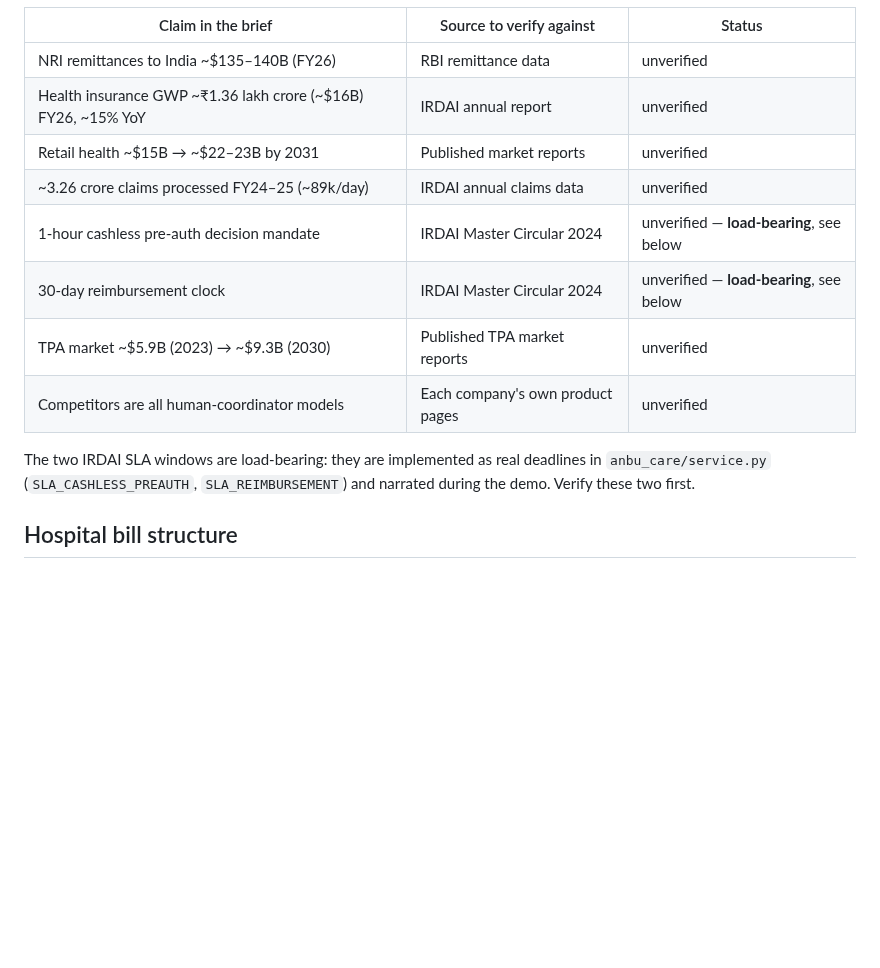
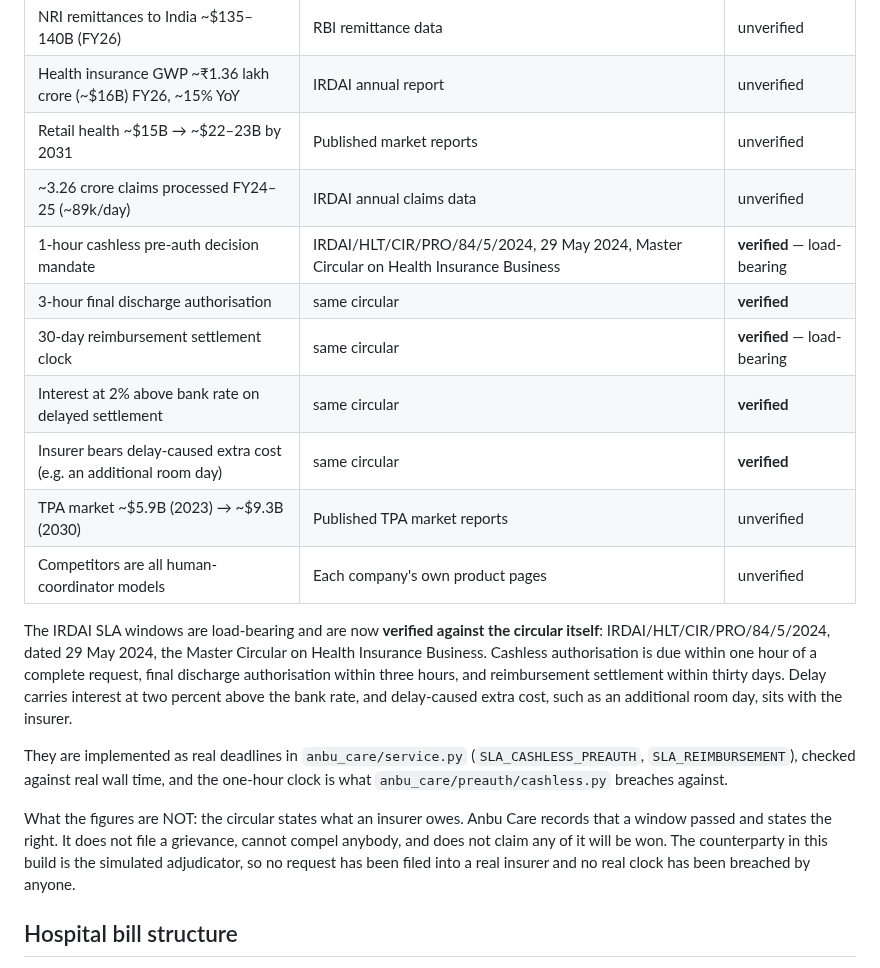
Before and after one commit to 4KInc/anbu-care, a Markdown page: docs/CITATIONS.md, the part around the change. Rendered like a GitHub page; blank space fills up the shorter version.

```diff
--- a/docs/CITATIONS.md
+++ b/docs/CITATIONS.md
@@ -16,14 +16,31 @@ that turns out wrong costs more than the number was ever worth.
 | Health insurance GWP ~₹1.36 lakh crore (~$16B) FY26, ~15% YoY | IRDAI annual report | unverified |
 | Retail health ~$15B → ~$22–23B by 2031 | Published market reports | unverified |
 | ~3.26 crore claims processed FY24–25 (~89k/day) | IRDAI annual claims data | unverified |
-| 1-hour cashless pre-auth decision mandate | IRDAI Master Circular 2024 | unverified — **load-bearing**, see below |
-| 30-day reimbursement clock | IRDAI Master Circular 2024 | unverified — **load-bearing**, see below |
+| 1-hour cashless pre-auth decision mandate | IRDAI/HLT/CIR/PRO/84/5/2024, 29 May 2024, Master Circular on Health Insurance Business | **verified** — load-bearing |
+| 3-hour final discharge authorisation | same circular | **verified** |
+| 30-day reimbursement settlement clock | same circular | **verified** — load-bearing |
+| Interest at 2% above bank rate on delayed settlement | same circular | **verified** |
+| Insurer bears delay-caused extra cost (e.g. an additional room day) | same circular | **verified** |
 | TPA market ~$5.9B (2023) → ~$9.3B (2030) | Published TPA market reports | unverified |
 | Competitors are all human-coordinator models | Each company's own product pages | unverified |
 
-The two IRDAI SLA windows are load-bearing: they are implemented as real
-deadlines in `anbu_care/service.py` (`SLA_CASHLESS_PREAUTH`,
-`SLA_REIMBURSEMENT`) and narrated during the demo. Verify these two first.
+The IRDAI SLA windows are load-bearing and are now **verified against the
+circular itself**: IRDAI/HLT/CIR/PRO/84/5/2024, dated 29 May 2024, the Master
+Circular on Health Insurance Business. Cashless authorisation is due within one
+hour of a complete request, final discharge authorisation within three hours,
+and reimbursement settlement within thirty days. Delay carries interest at two
+percent above the bank rate, and delay-caused extra cost, such as an additional
+room day, sits with the insurer.
+
+They are implemented as real deadlines in `anbu_care/service.py`
+(`SLA_CASHLESS_PREAUTH`, `SLA_REIMBURSEMENT`), checked against real wall time,
+and the one-hour clock is what `anbu_care/preauth/cashless.py` breaches against.
+
+What the figures are NOT: the circular states what an insurer owes. Anbu Care
+records that a window passed and states the right. It does not file a
+grievance, cannot compel anybody, and does not claim any of it will be won. The
+counterparty in this build is the simulated adjudicator, so no request has been
+filed into a real insurer and no real clock has been breached by anyone.
 
 ## Hospital bill structure
 
```
Also changed, not shown: README.md (+24 -7 lines), docs/takes/recovery-run-sheet.md (added, +434 -0 lines).
